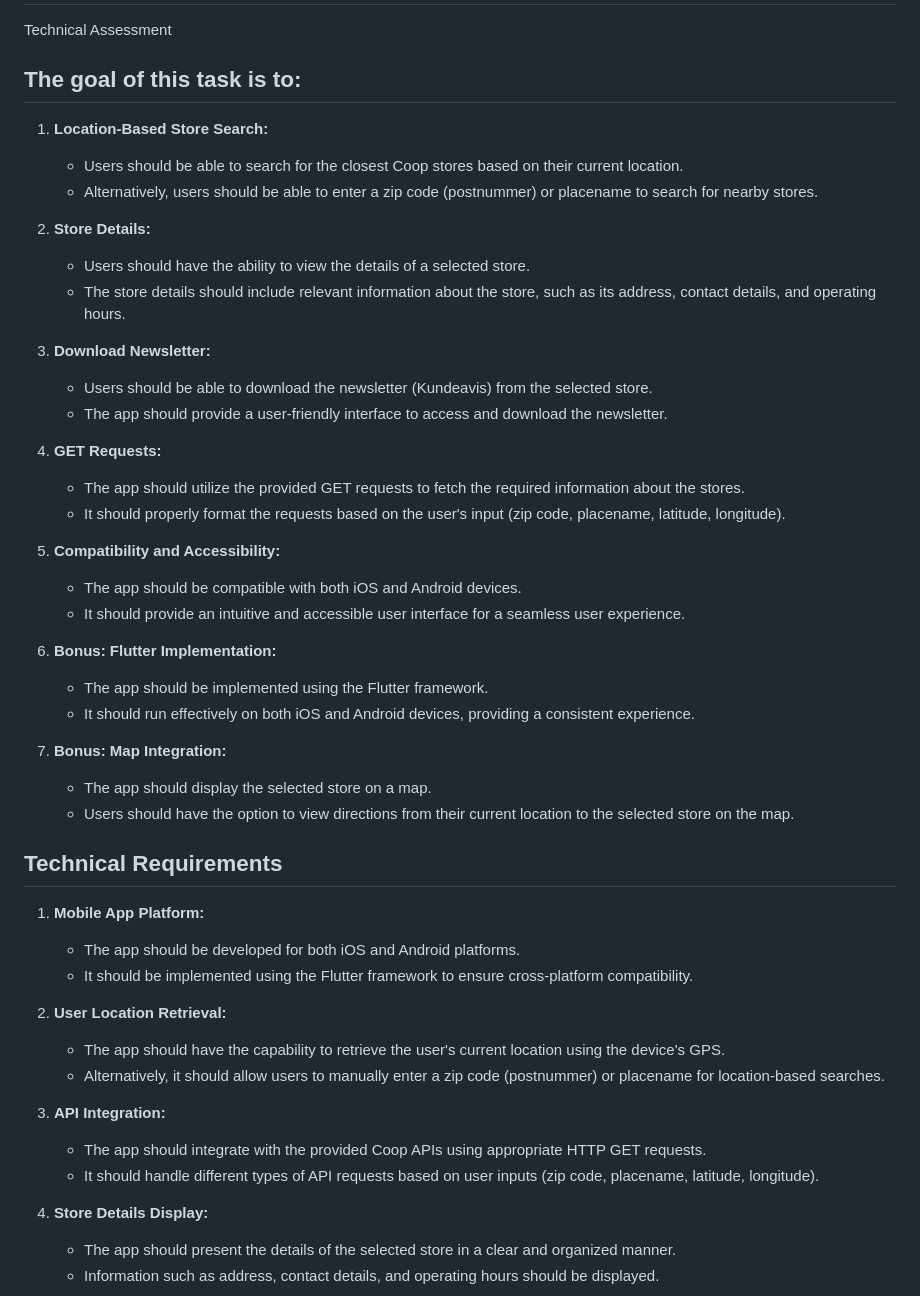
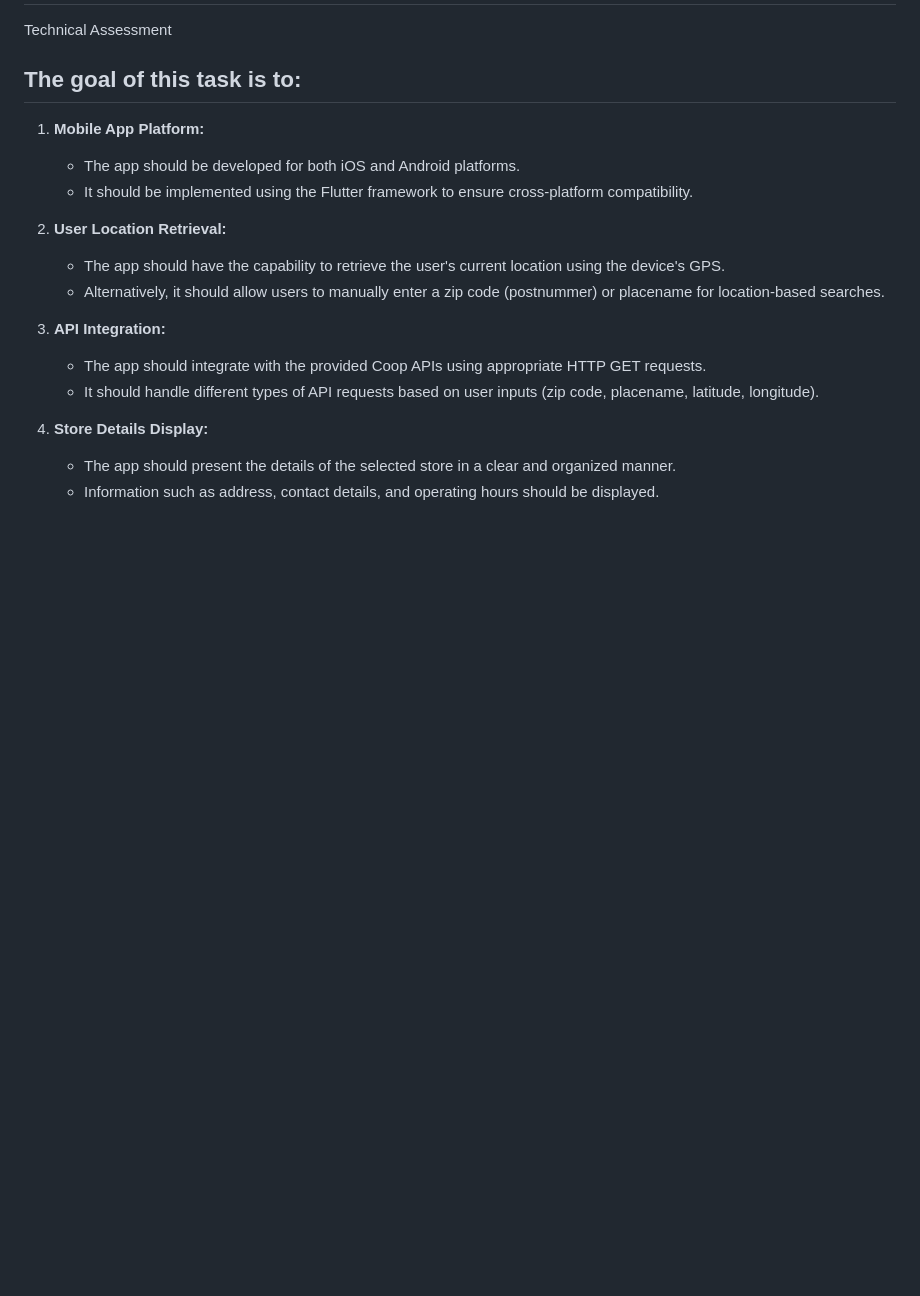
Before and after one commit to jabransiddiqui/medlem, a Markdown page: README.md, the part around the change. Rendered like a GitHub page; blank space fills up the shorter version.

Commit message:
all tasks completed

```diff
--- a/README.md
+++ b/README.md
@@ -3,37 +3,6 @@
 Technical Assessment
 
 ## The goal of this task is to:
-
-
-1. **Location-Based Store Search:**
-   - Users should be able to search for the closest Coop stores based on their current location.
-   - Alternatively, users should be able to enter a zip code (postnummer) or placename to search for nearby stores.
-
-2. **Store Details:**
-   - Users should have the ability to view the details of a selected store.
-   - The store details should include relevant information about the store, such as its address, contact details, and operating hours.
-
-3. **Download Newsletter:**
-   - Users should be able to download the newsletter (Kundeavis) from the selected store.
-   - The app should provide a user-friendly interface to access and download the newsletter.
-
-4. **GET Requests:**
-   - The app should utilize the provided GET requests to fetch the required information about the stores.
-   - It should properly format the requests based on the user's input (zip code, placename, latitude, longitude).
-
-5. **Compatibility and Accessibility:**
-   - The app should be compatible with both iOS and Android devices.
-   - It should provide an intuitive and accessible user interface for a seamless user experience.
-
-6. **Bonus: Flutter Implementation:**
-   - The app should be implemented using the Flutter framework.
-   - It should run effectively on both iOS and Android devices, providing a consistent experience.
-
-7. **Bonus: Map Integration:**
-   - The app should display the selected store on a map.
-   - Users should have the option to view directions from their current location to the selected store on the map.
-
- ## Technical Requirements
 
 1. **Mobile App Platform:**
    - The app should be developed for both iOS and Android platforms.
```
